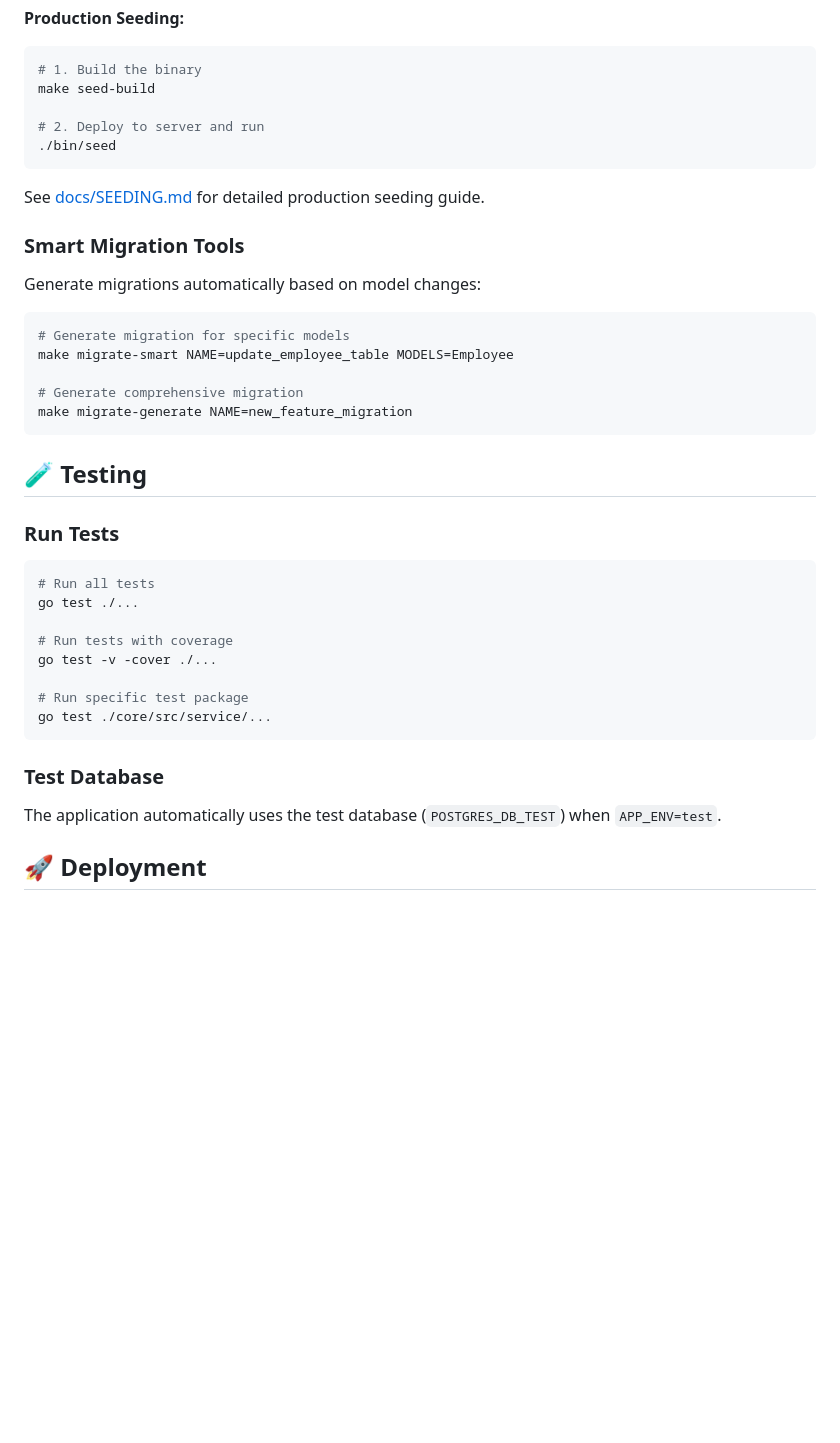
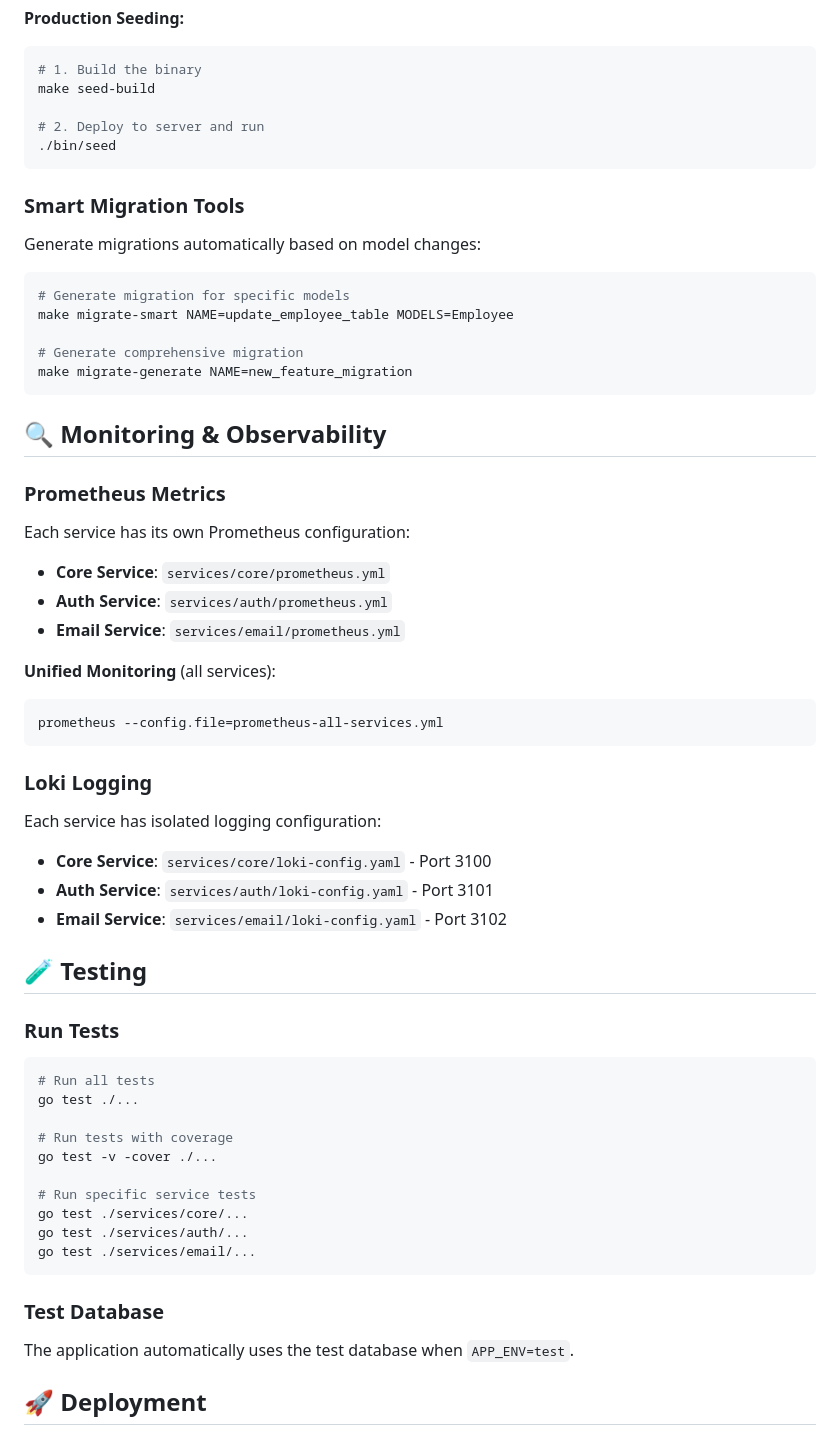
Before and after one commit to mynute-app/mynute-go, a Markdown page: README.md, the part around one of its changes. GitHub-like rendering; blank space fills up the shorter version.

````diff
--- a/README.md
+++ b/README.md
@@ -353,8 +366,6 @@ make seed-build
 ./bin/seed
 ```
 
-See [docs/SEEDING.md](docs/SEEDING.md) for detailed production seeding guide.
-
 ### Smart Migration Tools
 
 Generate migrations automatically based on model changes:
@@ -367,6 +378,29 @@ make migrate-smart NAME=update_employee_table MODELS=Employee
 make migrate-generate NAME=new_feature_migration
 ```
 
+## 🔍 Monitoring & Observability
+
+### Prometheus Metrics
+
+Each service has its own Prometheus configuration:
+
+- **Core Service**: `services/core/prometheus.yml`
+- **Auth Service**: `services/auth/prometheus.yml`
+- **Email Service**: `services/email/prometheus.yml`
+
+**Unified Monitoring** (all services):
+```bash
+prometheus --config.file=prometheus-all-services.yml
+```
+
+### Loki Logging
+
+Each service has isolated logging configuration:
+
+- **Core Service**: `services/core/loki-config.yaml` - Port 3100
+- **Auth Service**: `services/auth/loki-config.yaml` - Port 3101
+- **Email Service**: `services/email/loki-config.yaml` - Port 3102
+
 ## 🧪 Testing
 
 ### Run Tests
@@ -377,12 +411,14 @@ go test ./...
 # Run tests with coverage
 go test -v -cover ./...
 
-# Run specific test package
-go test ./core/src/service/...
+# Run specific service tests
+go test ./services/core/...
+go test ./services/auth/...
+go test ./services/email/...
 ```
 
 ### Test Database
-The application automatically uses the test database (`POSTGRES_DB_TEST`) when `APP_ENV=test`.
+The application automatically uses the test database when `APP_ENV=test`.
 
 ## 🚀 Deployment
 
````
Also changed, not shown: other parts of README.md (+30 -19 lines).
